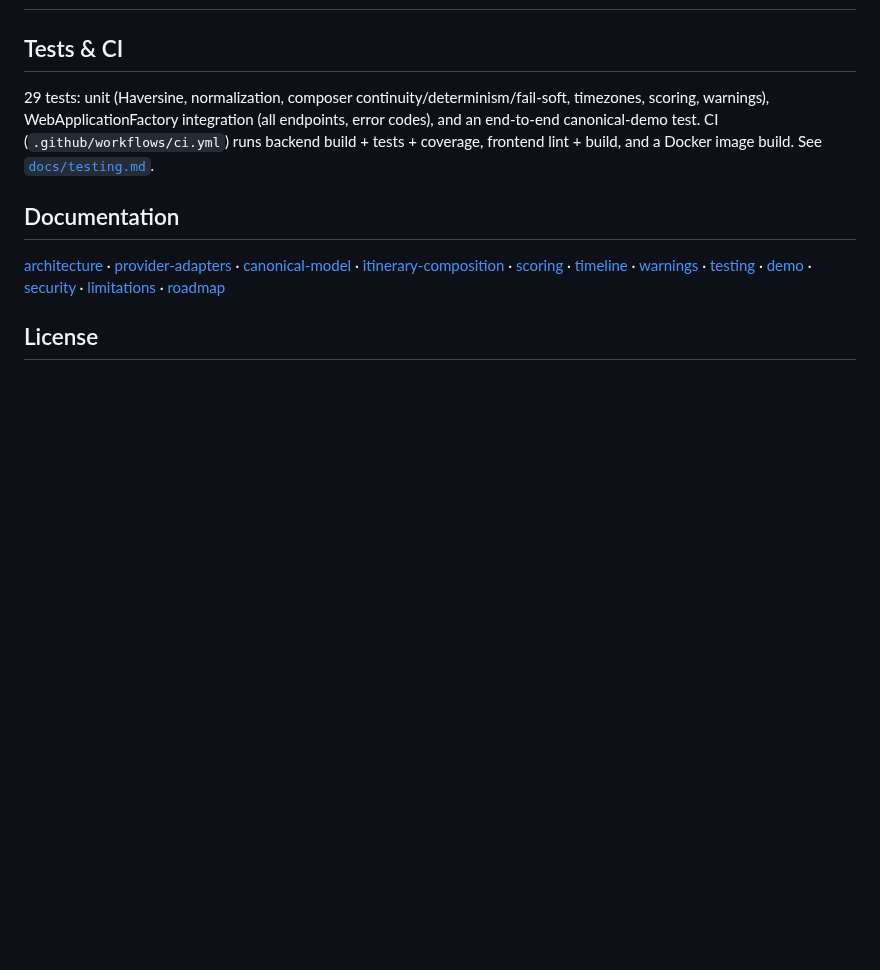
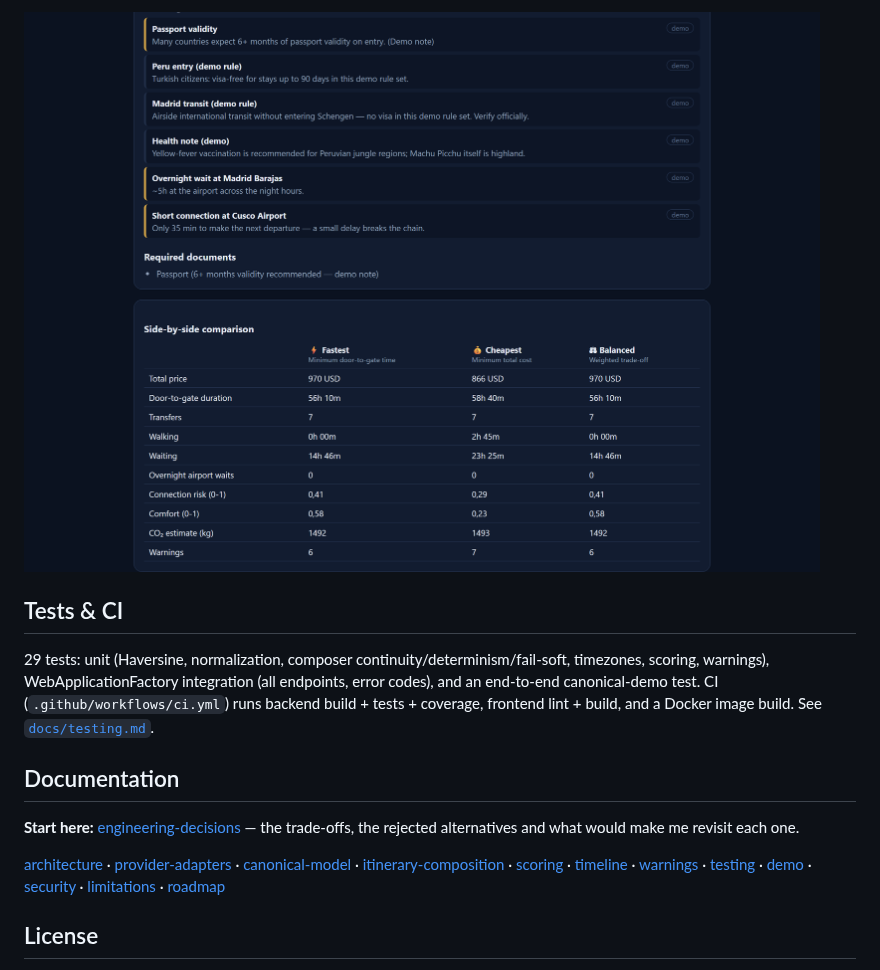
Before and after one commit to mFurkanHiz/journeyos-showcase, a Markdown page: README.md, the part around one of its changes. GitHub-like rendering; pictures changed too: docs/images/04-comparison.png (added); blank space fills up the shorter version.

```diff
--- a/README.md
+++ b/README.md
@@ -158,3 +184,4 @@ warning). Warnings are demonstration rules, not travel advice. See
+![Side-by-side profile comparison table](docs/images/04-comparison.png)
 
 ## Tests & CI
 
@@ -166,6 +193,9 @@ See [`docs/testing.md`](docs/testing.md).
 
 ## Documentation
 
+**Start here:** [engineering-decisions](docs/engineering-decisions.md) — the trade-offs,
+the rejected alternatives and what would make me revisit each one.
+
 [architecture](docs/architecture.md) · [provider-adapters](docs/provider-adapters.md) ·
 [canonical-model](docs/canonical-model.md) · [itinerary-composition](docs/itinerary-composition.md) ·
 [scoring](docs/scoring.md) · [timeline](docs/timeline.md) · [warnings](docs/warnings.md) ·
```
Also changed, not shown: other parts of README.md (+33 -7 lines), SECURITY.md (added, +27 -0 lines), docs/engineering-decisions.md (added, +162 -0 lines), docs/images/01-profiles.png (added), docs/images/02-timeline.png (added), docs/images/03-warnings.png (added), docs/images/social-preview.png (added), 6 other files.
